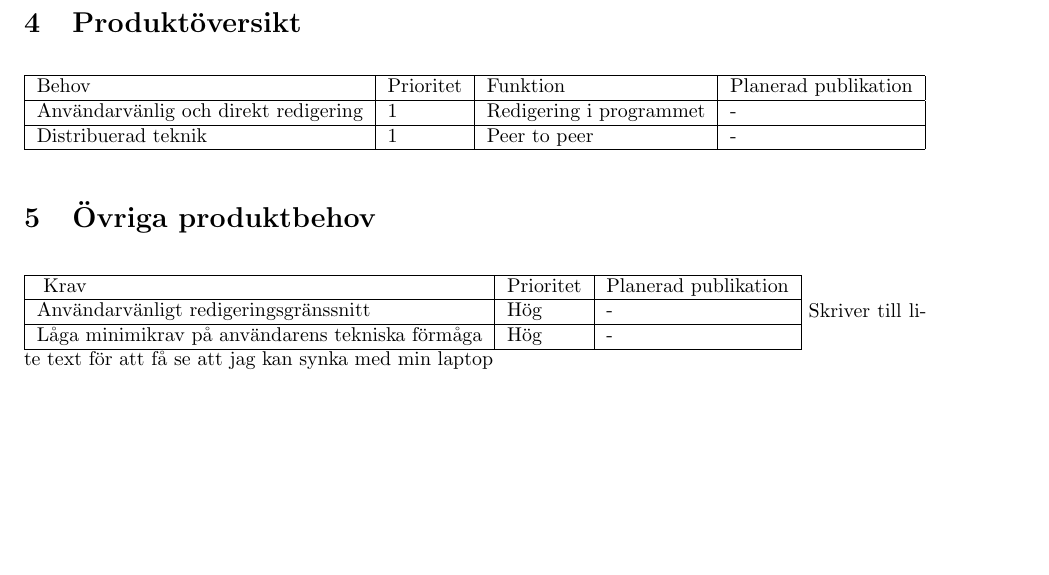
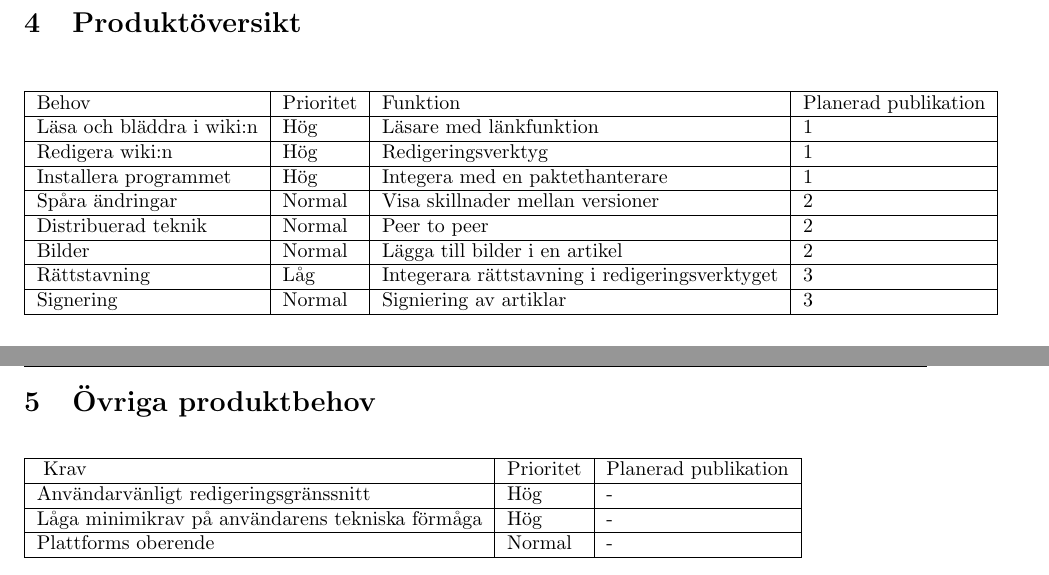
Before and after one commit to pum1/pum1, a LaTeX document (Dokument/Vision.tex): part of page 3 of 3 before the commit and two parts of pages 3 and 4 of 4 after it, the two joined at a grey line, cut so that both start at the same text. Compiled offline with pdfLaTeX.

Commit message:
Börjar se slutet på Vision

```diff
--- a/Dokument/Vision.tex
+++ b/Dokument/Vision.tex
@@ -74,9 +74,21 @@ Applikationen riktar sig mot linux med grafiskt gränsnitt men bör vara skrivet
 \hline
 Behov & Prioritet & Funktion & Planerad publikation \\
 \hline
-Användarvänlig och direkt redigering & 1 & Redigering i programmet & - \\
+Läsa och bläddra i wiki:n & Hög & Läsare med länkfunktion & 1 \\
 \hline
-Distribuerad teknik & 1 & Peer to peer & - \\
+Redigera wiki:n & Hög & Redigeringsverktyg & 1 \\
+\hline
+Installera programmet & Hög & Integera med en paktethanterare & 1 \\
+\hline
+Spåra ändringar & Normal & Visa skillnader mellan versioner & 2 \\
+\hline
+Distribuerad teknik & Normal & Peer to peer & 2 \\
+\hline
+Bilder & Normal & Lägga till bilder i en artikel & 2 \\
+\hline
+Rättstavning & Låg & Integerara rättstavning i redigeringsverktyget & 3 \\
+\hline
+Signering & Normal & Signiering av artiklar & 3 \\
 \hline
 \end{tabular}
 \section{Övriga produktbehov}
@@ -88,6 +100,7 @@ Användarvänligt redigeringsgränssnitt & Hög & - \\
 \hline
 Låga minimikrav på användarens tekniska förmåga & Hög & - \\
 \hline
+Plattforms oberende & Normal & - \\
+\hline
 \end{tabular}
-Skriver till lite text för att få se att jag kan synka med min laptop
 \end{document}
```
